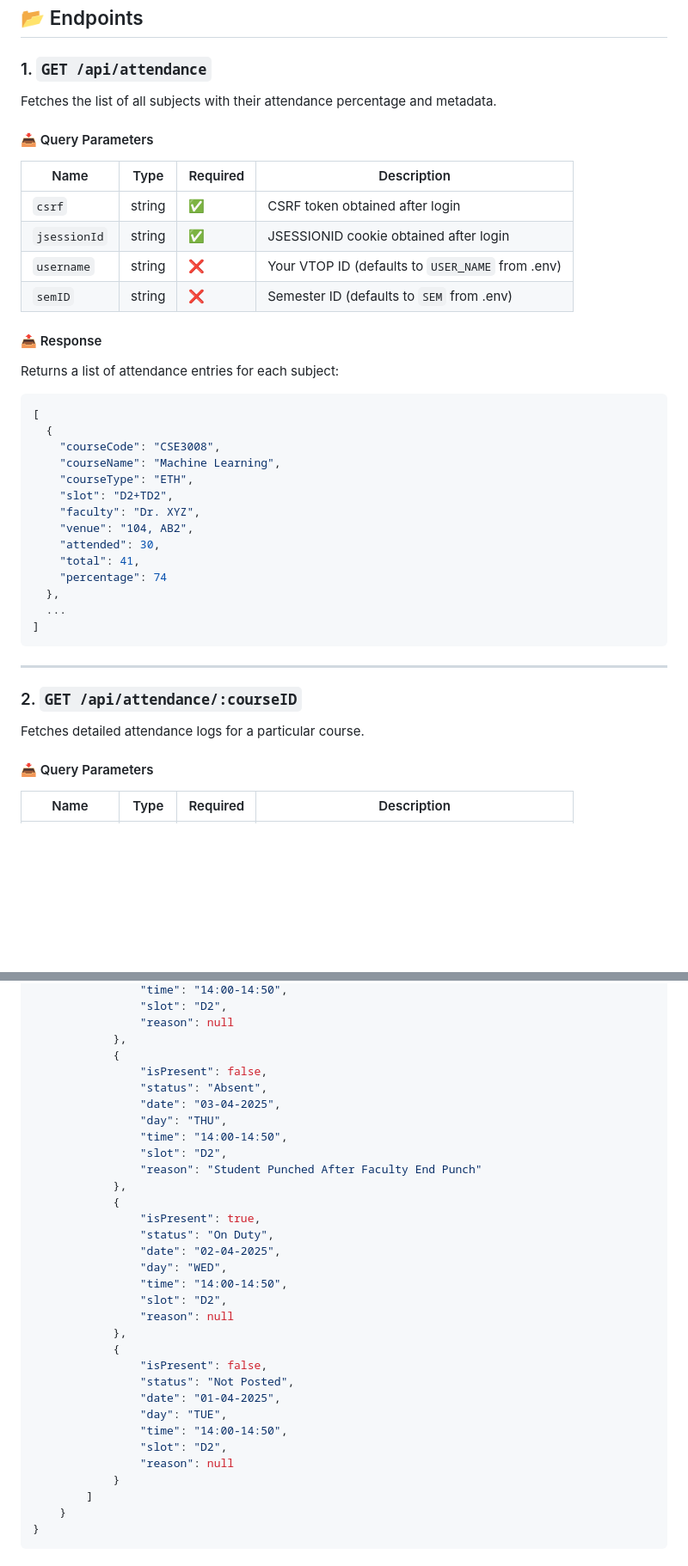
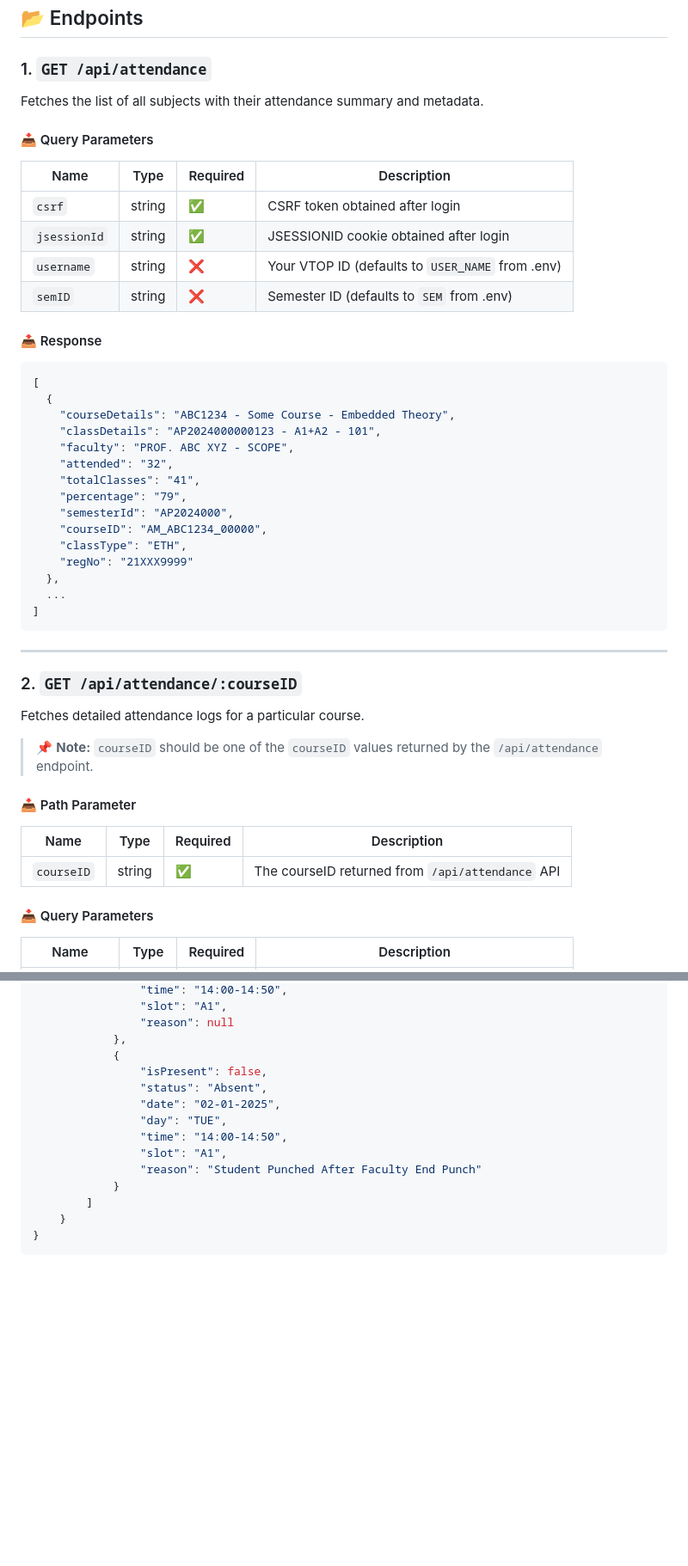
Before and after one commit to sathwikv2005/VTOP-VITAP-api, a Markdown page: docs/API/getAttendance.md, 2 parts joined by grey strips. Shown: that part at 86% size. GitHub-like rendering; blank space fills up the shorter version.

````diff
--- a/docs/API/getAttendance.md
+++ b/docs/API/getAttendance.md
@@ -19,7 +19,7 @@ http://localhost:<port>/api
 
 ### 1. `GET /api/attendance`
 
-Fetches the list of all subjects with their attendance percentage and metadata.
+Fetches the list of all subjects with their attendance summary and metadata.
 
 #### 📥 Query Parameters
 
@@ -32,20 +32,19 @@ Fetches the list of all subjects with their attendance percentage and metadata.
 
 #### 📤 Response
 
-Returns a list of attendance entries for each subject:
-
 ```json
 [
   {
-    "courseCode": "CSE3008",
-    "courseName": "Machine Learning",
-    "courseType": "ETH",
-    "slot": "D2+TD2",
-    "faculty": "Dr. XYZ",
-    "venue": "104, AB2",
-    "attended": 30,
-    "total": 41,
-    "percentage": 74
+    "courseDetails": "ABC1234 - Some Course - Embedded Theory",
+    "classDetails": "AP2024000000123 - A1+A2 - 101",
+    "faculty": "PROF. ABC XYZ - SCOPE",
+    "attended": "32",
+    "totalClasses": "41",
+    "percentage": "79",
+    "semesterId": "AP2024000",
+    "courseID": "AM_ABC1234_00000",
+    "classType": "ETH",
+    "regNo": "21XXX9999"
   },
   ...
 ]
@@ -56,6 +55,14 @@ Returns a list of attendance entries for each subject:
 ### 2. `GET /api/attendance/:courseID`
 
 Fetches detailed attendance logs for a particular course.
+
+> 📌 **Note:** `courseID` should be one of the `courseID` values returned by the `/api/attendance` endpoint.
+
+#### 📥 Path Parameter
+
+| Name       | Type   | Required | Description                                      |
+| ---------- | ------ | -------- | ------------------------------------------------ |
+| `courseID` | string | ✅       | The courseID returned from `/api/attendance` API |
 
 #### 📥 Query Parameters
 
@@ -90,33 +97,15 @@ Fetches detailed attendance logs for a particular course.
 				"time": "14:00-14:50",
-				"slot": "D2",
+				"slot": "A1",
 				"reason": null
 			},
 			{
 				"isPresent": false,
 				"status": "Absent",
-				"date": "03-04-2025",
-				"day": "THU",
-				"time": "14:00-14:50",
-				"slot": "D2",
-				"reason": "Student Punched After Faculty End Punch"
-			},
-			{
-				"isPresent": true,
-				"status": "On Duty",
-				"date": "02-04-2025",
-				"day": "WED",
-				"time": "14:00-14:50",
-				"slot": "D2",
-				"reason": null
-			},
-			{
-				"isPresent": false,
-				"status": "Not Posted",
-				"date": "01-04-2025",
+				"date": "02-01-2025",
 				"day": "TUE",
 				"time": "14:00-14:50",
-				"slot": "D2",
-				"reason": null
+				"slot": "A1",
+				"reason": "Student Punched After Faculty End Punch"
 			}
 		]
 	}
````
Also changed, not shown: other parts of docs/API/getAttendance.md (+6 -10 lines).
